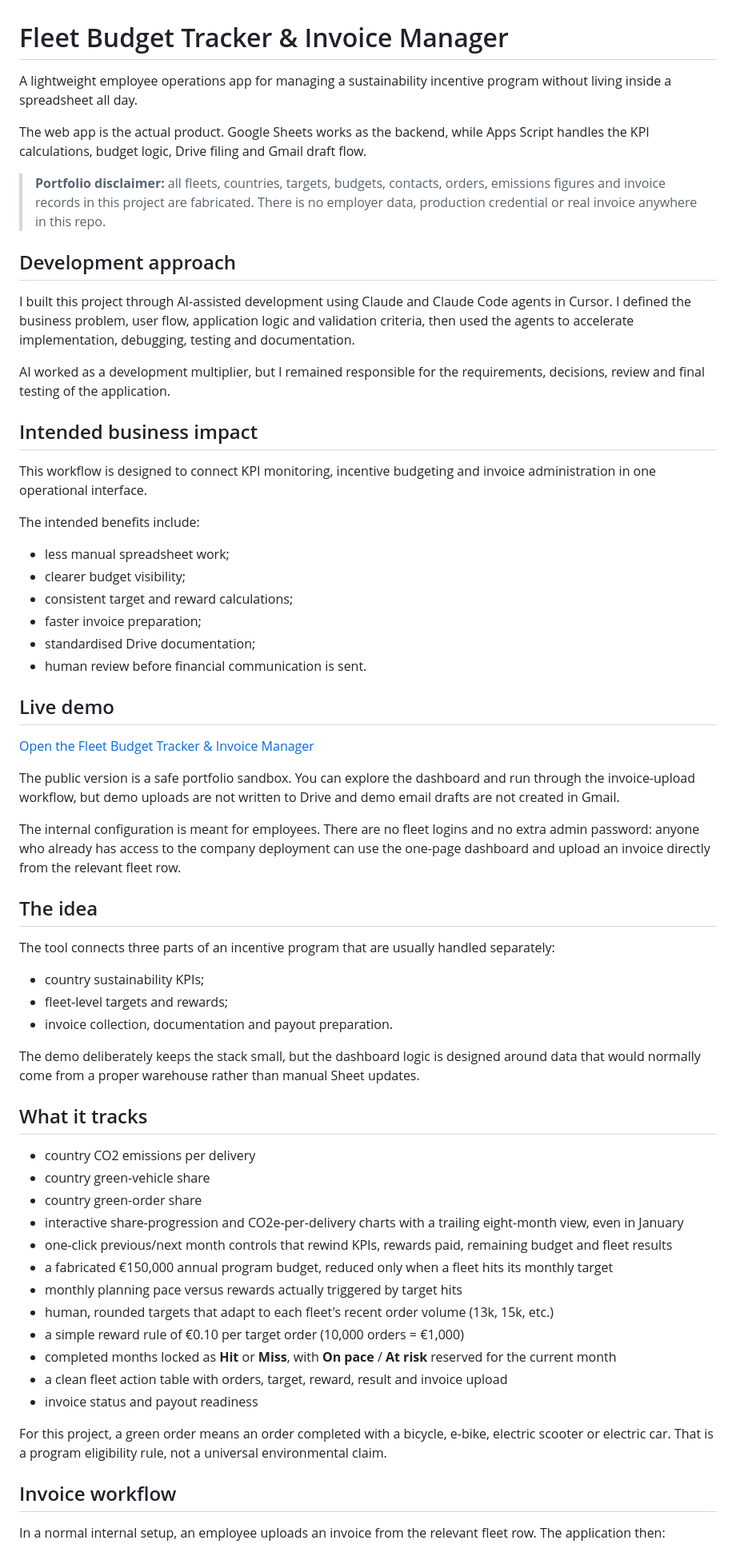
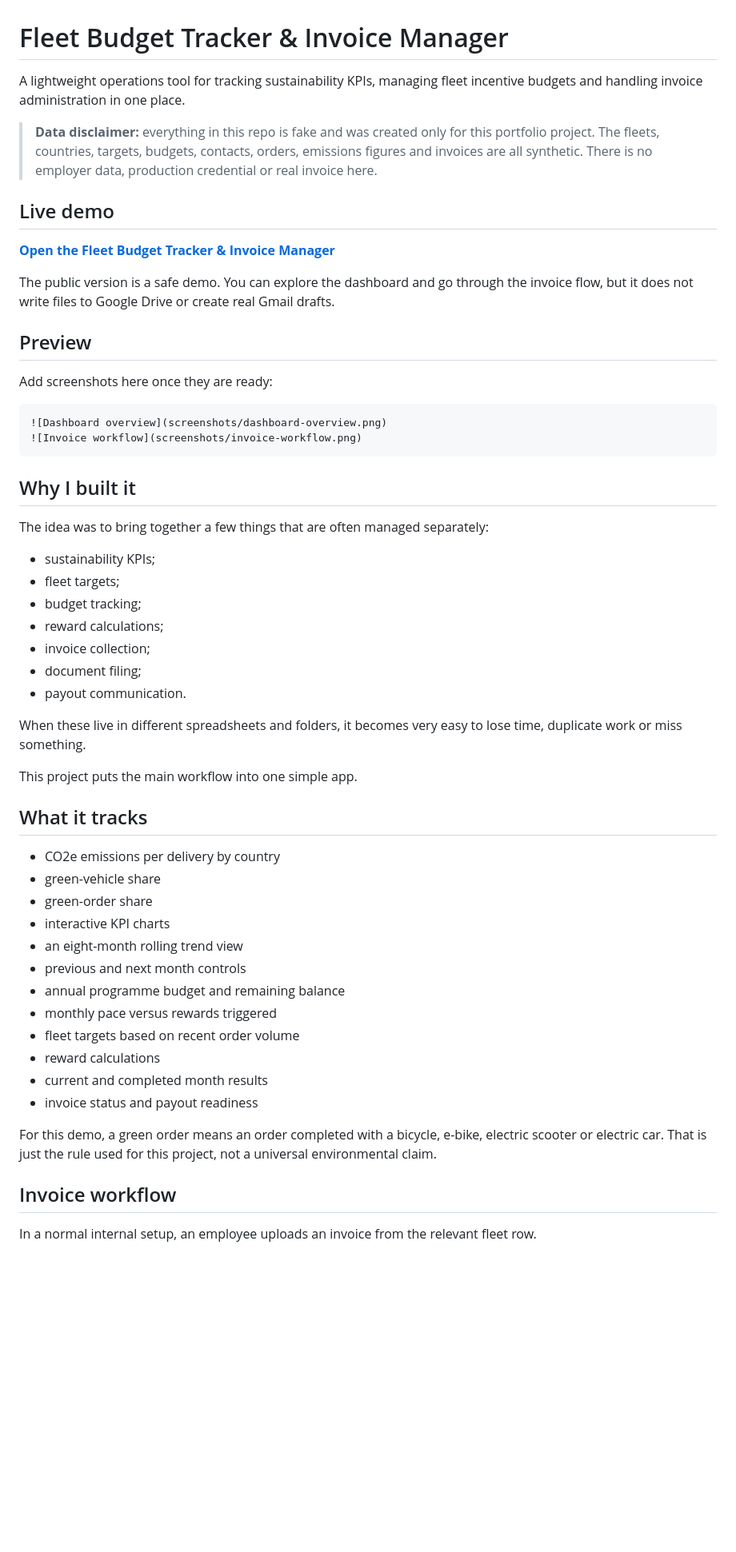
Before and after one commit to gaslanidis17/fleet-budget-tracker-invoice-manager, a Markdown page: README.md, the part around one of its changes. Shown at 80% size. Rendered like a GitHub page; blank space fills up the shorter version.

Commit message:
Rewrite README in a clearer and more natural voice

````diff
--- a/README.md
+++ b/README.md
@@ -1,66 +1,58 @@
 # Fleet Budget Tracker & Invoice Manager
 
-A lightweight employee operations app for managing a sustainability incentive program without living inside a spreadsheet all day.
+A lightweight operations tool for tracking sustainability KPIs, managing fleet incentive budgets and handling invoice administration in one place.
 
-The web app is the actual product. Google Sheets works as the backend, while Apps Script handles the KPI calculations, budget logic, Drive filing and Gmail draft flow.
-
-> **Portfolio disclaimer:** all fleets, countries, targets, budgets, contacts, orders, emissions figures and invoice records in this project are fabricated. There is no employer data, production credential or real invoice anywhere in this repo.
-
-## Development approach
-
-I built this project through AI-assisted development using Claude and Claude Code agents in Cursor. I defined the business problem, user flow, application logic and validation criteria, then used the agents to accelerate implementation, debugging, testing and documentation.
-
-AI worked as a development multiplier, but I remained responsible for the requirements, decisions, review and final testing of the application.
-
-## Intended business impact
-
-This workflow is designed to connect KPI monitoring, incentive budgeting and invoice administration in one operational interface.
-
-The intended benefits include:
-
-- less manual spreadsheet work;
-- clearer budget visibility;
-- consistent target and reward calculations;
-- faster invoice preparation;
-- standardised Drive documentation;
-- human review before financial communication is sent.
+> **Data disclaimer:** everything in this repo is fake and was created only for this portfolio project. The fleets, countries, targets, budgets, contacts, orders, emissions figures and invoices are all synthetic. There is no employer data, production credential or real invoice here.
 
 ## Live demo
 
-[Open the Fleet Budget Tracker & Invoice Manager](https://script.google.com/macros/s/AKfycbxmWk_dUmkK7xe9WsJWvMlKRuxlU8fqBxqZoiiCNasnCw4KR2Exg7Snc7mZXXn1bTcZVQ/exec)
+**[Open the Fleet Budget Tracker & Invoice Manager](https://script.google.com/macros/s/AKfycbxmWk_dUmkK7xe9WsJWvMlKRuxlU8fqBxqZoiiCNasnCw4KR2Exg7Snc7mZXXn1bTcZVQ/exec)**
 
-The public version is a safe portfolio sandbox. You can explore the dashboard and run through the invoice-upload workflow, but demo uploads are not written to Drive and demo email drafts are not created in Gmail.
+The public version is a safe demo. You can explore the dashboard and go through the invoice flow, but it does not write files to Google Drive or create real Gmail drafts.
 
-The internal configuration is meant for employees. There are no fleet logins and no extra admin password: anyone who already has access to the company deployment can use the one-page dashboard and upload an invoice directly from the relevant fleet row.
+## Preview
 
-## The idea
+Add screenshots here once they are ready:
 
-The tool connects three parts of an incentive program that are usually handled separately:
+```markdown
+![Dashboard overview](screenshots/dashboard-overview.png)
+![Invoice workflow](screenshots/invoice-workflow.png)
+```
 
-- country sustainability KPIs;
-- fleet-level targets and rewards;
-- invoice collection, documentation and payout preparation.
+## Why I built it
 
-The demo deliberately keeps the stack small, but the dashboard logic is designed around data that would normally come from a proper warehouse rather than manual Sheet updates.
+The idea was to bring together a few things that are often managed separately:
+
+- sustainability KPIs;
+- fleet targets;
+- budget tracking;
+- reward calculations;
+- invoice collection;
+- document filing;
+- payout communication.
+
+When these live in different spreadsheets and folders, it becomes very easy to lose time, duplicate work or miss something.
+
+This project puts the main workflow into one simple app.
 
 ## What it tracks
 
-- country CO2 emissions per delivery
-- country green-vehicle share
-- country green-order share
-- interactive share-progression and CO2e-per-delivery charts with a trailing eight-month view, even in January
-- one-click previous/next month controls that rewind KPIs, rewards paid, remaining budget and fleet results
-- a fabricated €150,000 annual program budget, reduced only when a fleet hits its monthly target
-- monthly planning pace versus rewards actually triggered by target hits
-- human, rounded targets that adapt to each fleet's recent order volume (13k, 15k, etc.)
-- a simple reward rule of €0.10 per target order (10,000 orders = €1,000)
-- completed months locked as **Hit** or **Miss**, with **On pace** / **At risk** reserved for the current month
-- a clean fleet action table with orders, target, reward, result and invoice upload
+- CO2e emissions per delivery by country
+- green-vehicle share
+- green-order share
+- interactive KPI charts
+- an eight-month rolling trend view
+- previous and next month controls
+- annual programme budget and remaining balance
+- monthly pace versus rewards triggered
+- fleet targets based on recent order volume
+- reward calculations
+- current and completed month results
 - invoice status and payout readiness
 
-For this project, a green order means an order completed with a bicycle, e-bike, electric scooter or electric car. That is a program eligibility rule, not a universal environmental claim.
+For this demo, a green order means an order completed with a bicycle, e-bike, electric scooter or electric car. That is just the rule used for this project, not a universal environmental claim.
 
 ## Invoice workflow
 
-In a normal internal setup, an employee uploads an invoice from the relevant fleet row. The application then:
+In a normal internal setup, an employee uploads an invoice from the relevant fleet row.
 
````
Also changed, not shown: other parts of README.md (+84 -50 lines).
